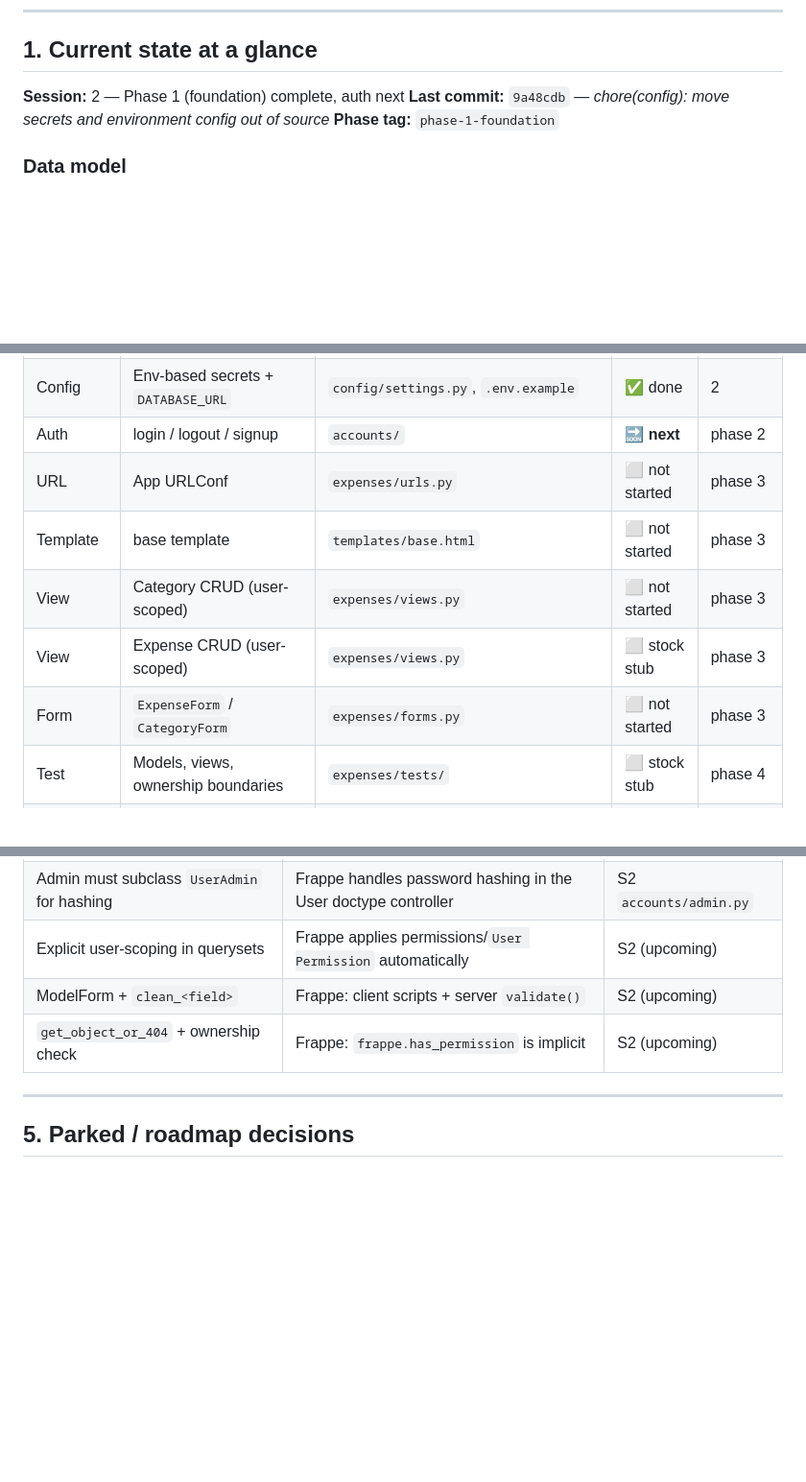
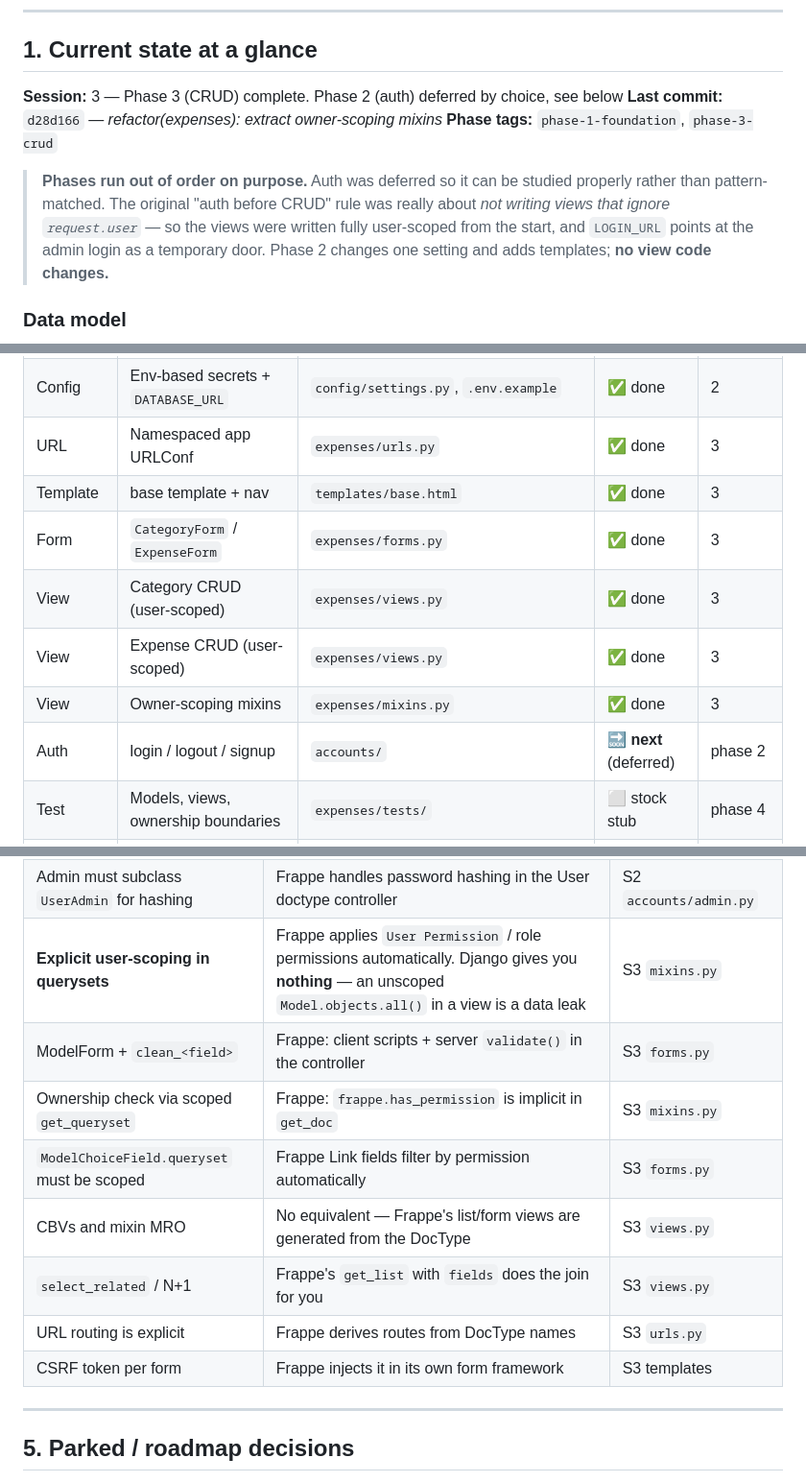
Before and after one commit to Vatsal-Kanojiya/expense_management, a Markdown page: docs/BUILD_LOG.md, 3 parts joined by grey strips. Shown at 96% size. Rendered like a GitHub page; blank space fills up the shorter version.

```diff
--- a/docs/BUILD_LOG.md
+++ b/docs/BUILD_LOG.md
@@ -16,9 +16,15 @@
 
 ## 1. Current state at a glance
 
-**Session:** 2 — Phase 1 (foundation) complete, auth next
-**Last commit:** `9a48cdb` — *chore(config): move secrets and environment config out of source*
-**Phase tag:** `phase-1-foundation`
+**Session:** 3 — Phase 3 (CRUD) complete. Phase 2 (auth) deferred by choice, see below
+**Last commit:** `d28d166` — *refactor(expenses): extract owner-scoping mixins*
+**Phase tags:** `phase-1-foundation`, `phase-3-crud`
+
+> **Phases run out of order on purpose.** Auth was deferred so it can be studied properly rather
+> than pattern-matched. The original "auth before CRUD" rule was really about *not writing views
+> that ignore `request.user`* — so the views were written fully user-scoped from the start, and
+> `LOGIN_URL` points at the admin login as a temporary door. Phase 2 changes one setting and adds
+> templates; **no view code changes.**
 
 ### Data model
 
@@ -64,12 +70,13 @@ erDiagram
 | Model | **Custom user** `accounts.User` | `accounts/models.py` | ✅ done | 2 |
 | Admin | `UserAdmin` (subclassed) | `accounts/admin.py` | ✅ done | 2 |
 | Config | Env-based secrets + `DATABASE_URL` | `config/settings.py`, `.env.example` | ✅ done | 2 |
-| Auth | login / logout / signup | `accounts/` | 🔜 **next** | phase 2 |
-| URL | App URLConf | `expenses/urls.py` | ⬜ not started | phase 3 |
-| Template | base template | `templates/base.html` | ⬜ not started | phase 3 |
-| View | Category CRUD (user-scoped) | `expenses/views.py` | ⬜ not started | phase 3 |
-| View | Expense CRUD (user-scoped) | `expenses/views.py` | ⬜ stock stub | phase 3 |
-| Form | `ExpenseForm` / `CategoryForm` | `expenses/forms.py` | ⬜ not started | phase 3 |
+| URL | Namespaced app URLConf | `expenses/urls.py` | ✅ done | 3 |
+| Template | base template + nav | `templates/base.html` | ✅ done | 3 |
+| Form | `CategoryForm` / `ExpenseForm` | `expenses/forms.py` | ✅ done | 3 |
+| View | Category CRUD (user-scoped) | `expenses/views.py` | ✅ done | 3 |
+| View | Expense CRUD (user-scoped) | `expenses/views.py` | ✅ done | 3 |
+| View | Owner-scoping mixins | `expenses/mixins.py` | ✅ done | 3 |
+| Auth | login / logout / signup | `accounts/` | 🔜 **next** (deferred) | phase 2 |
 | Test | Models, views, ownership boundaries | `expenses/tests/` | ⬜ stock stub | phase 4 |
 | View | Dashboard aggregation query | `expenses/views.py` | ⬜ not started | phase 5 |
 | Infra | CSV export via Celery *(request-triggered)* | — | 🅿️ parked | phase 6 |
@@ -196,9 +253,14 @@ interview-gap list.
 | `swappable_dependency` in migrations | No equivalent — Frappe has no migration files to depend on | S2 `0001_initial.py` |
 | Settings as a Python module, env-injected | Frappe uses `site_config.json` / `common_site_config.json` | S2 `settings.py` |
 | Admin must subclass `UserAdmin` for hashing | Frappe handles password hashing in the User doctype controller | S2 `accounts/admin.py` |
-| Explicit user-scoping in querysets | Frappe applies permissions/`User Permission` automatically | S2 (upcoming) |
-| ModelForm + `clean_<field>` | Frappe: client scripts + server `validate()` | S2 (upcoming) |
-| `get_object_or_404` + ownership check | Frappe: `frappe.has_permission` is implicit | S2 (upcoming) |
+| **Explicit user-scoping in querysets** | Frappe applies `User Permission` / role permissions automatically. Django gives you **nothing** — an unscoped `Model.objects.all()` in a view is a data leak | S3 `mixins.py` |
+| ModelForm + `clean_<field>` | Frappe: client scripts + server `validate()` in the controller | S3 `forms.py` |
+| Ownership check via scoped `get_queryset` | Frappe: `frappe.has_permission` is implicit in `get_doc` | S3 `mixins.py` |
+| `ModelChoiceField.queryset` must be scoped | Frappe Link fields filter by permission automatically | S3 `forms.py` |
+| CBVs and mixin MRO | No equivalent — Frappe's list/form views are generated from the DocType | S3 `views.py` |
+| `select_related` / N+1 | Frappe's `get_list` with `fields` does the join for you | S3 `views.py` |
+| URL routing is explicit | Frappe derives routes from DocType names | S3 `urls.py` |
+| CSRF token per form | Frappe injects it in its own form framework | S3 templates |
 
 ---
 
```
Also changed, not shown: other parts of docs/BUILD_LOG.md (+53 -1 lines), docs/COMMIT_PLAN.md (+11 -2 lines).
